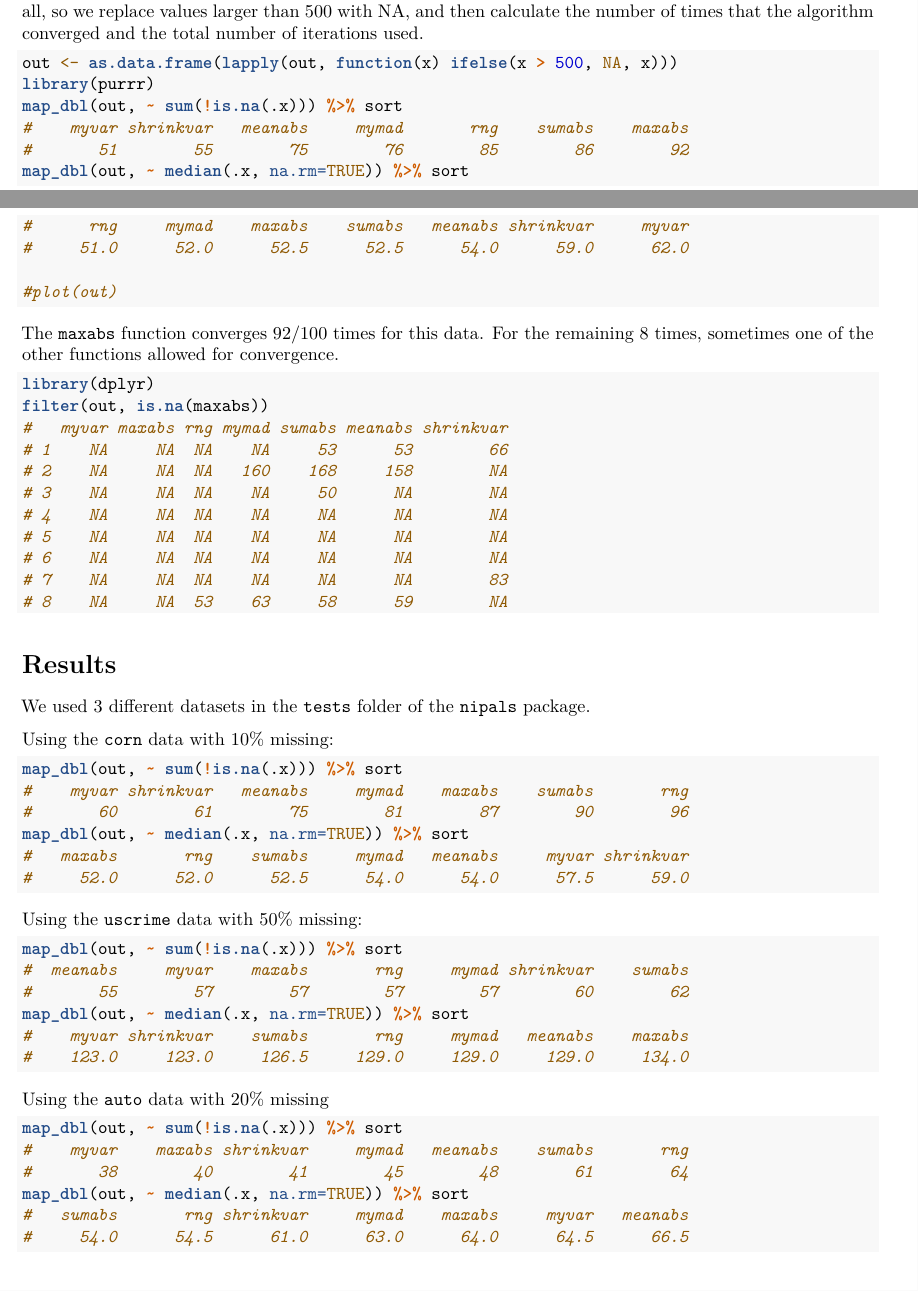
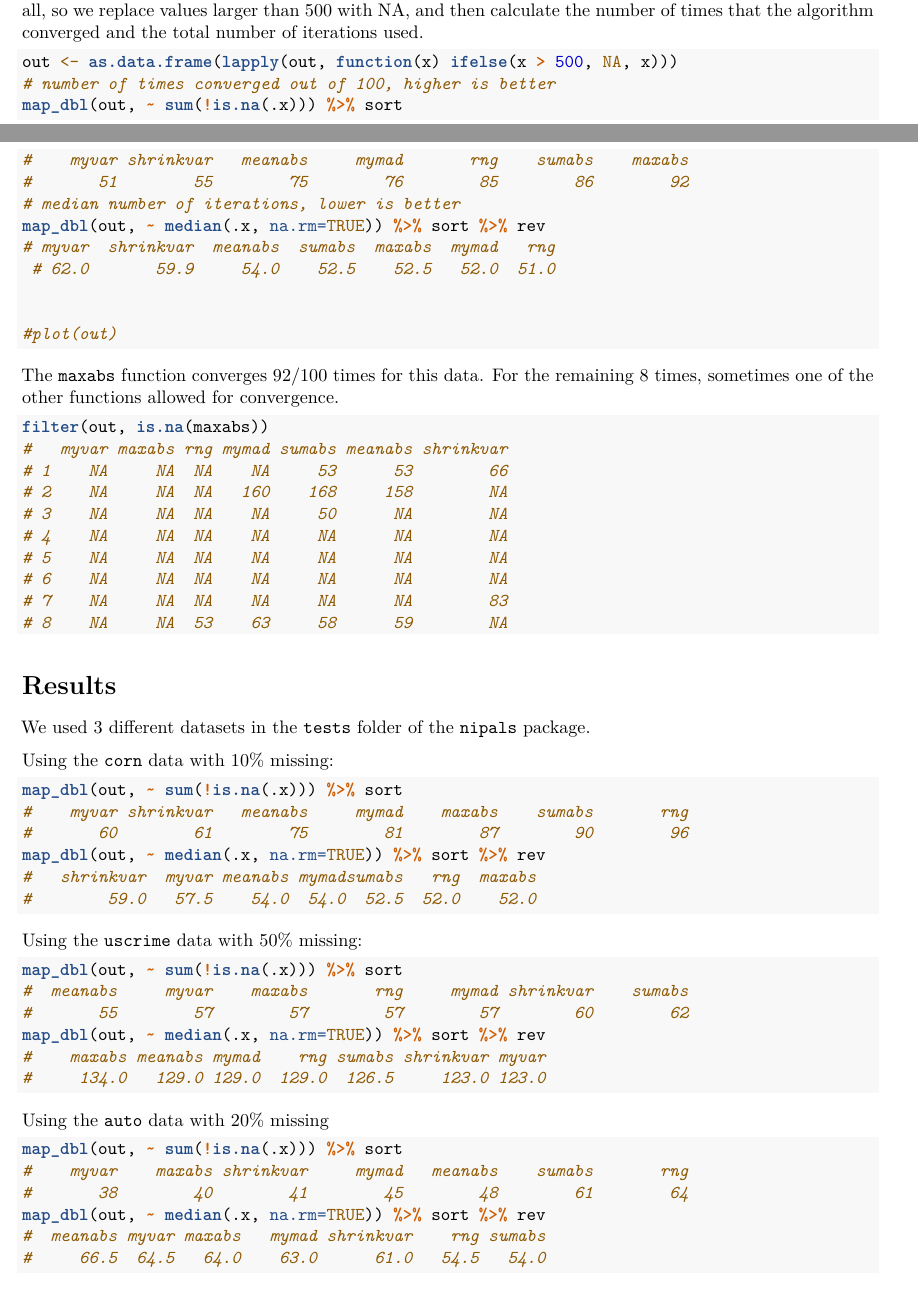
Before and after one commit to kwstat/nipals, an R Markdown document (old/nipals_startcol.Rmd): two parts of pages 2 and 3 of 4, joined at a grey line, cut so that both start at the same text. Rendered offline with R 4.5, knitr and Pandoc, then LaTeX, with nearby package versions; a font, style sheet, LaTeX package, included part or bibliography that could not be used is replaced or left out.

Commit message:
Fix issue #2

````diff
--- a/old/nipals_startcol.Rmd
+++ b/old/nipals_startcol.Rmd
@@ -100,13 +102,15 @@ We take the view that if the algorithm did not converge in less 500 iterations,
 
 ```{r summary, eval=FALSE}
 out <- as.data.frame(lapply(out, function(x) ifelse(x > 500, NA, x)))
-library(purrr)
+# number of times converged out of 100, higher is better
 map_dbl(out, ~ sum(!is.na(.x))) %>% sort
 #    myvar shrinkvar   meanabs     mymad       rng    sumabs    maxabs
 #       51        55        75        76        85        86        92
-map_dbl(out, ~ median(.x, na.rm=TRUE)) %>% sort
-#      rng     mymad    maxabs    sumabs   meanabs shrinkvar     myvar
-#     51.0      52.0      52.5      52.5      54.0      59.0      62.0
+# median number of iterations, lower is better
+map_dbl(out, ~ median(.x, na.rm=TRUE)) %>% sort %>% rev
+# myvar  shrinkvar  meanabs  sumabs  maxabs  mymad   rng
+ # 62.0       59.9     54.0    52.5    52.5   52.0  51.0
+
 
 #plot(out)
 ```
@@ -114,7 +118,6 @@ map_dbl(out, ~ median(.x, na.rm=TRUE)) %>% sort
 The `maxabs` function converges 92/100 times for this data. For the remaining 8 times, sometimes one of the other functions allowed for convergence.
 
 ```{r nas, eval=FALSE}
-library(dplyr)
 filter(out, is.na(maxabs))
 #   myvar maxabs rng mymad sumabs meanabs shrinkvar
 # 1    NA     NA  NA    NA     53      53        66
@@ -137,9 +140,9 @@ Using the `corn` data with 10\% missing:
 map_dbl(out, ~ sum(!is.na(.x))) %>% sort
 #    myvar shrinkvar   meanabs     mymad    maxabs    sumabs       rng
 #       60        61        75        81        87        90        96
-map_dbl(out, ~ median(.x, na.rm=TRUE)) %>% sort
-#   maxabs       rng    sumabs     mymad   meanabs     myvar shrinkvar
-#     52.0      52.0      52.5      54.0      54.0      57.5      59.0
+map_dbl(out, ~ median(.x, na.rm=TRUE)) %>% sort %>% rev
+#   shrinkvar  myvar meanabs mymadsumabs   rng  maxabs
+#        59.0   57.5    54.0  54.0  52.5  52.0    52.0
 ```
 
 Using the `uscrime` data with 50% missing:
@@ -148,9 +151,9 @@ Using the `uscrime` data with 50% missing:
 map_dbl(out, ~ sum(!is.na(.x))) %>% sort
 #  meanabs     myvar    maxabs       rng     mymad shrinkvar    sumabs
 #       55        57        57        57        57        60        62
-map_dbl(out, ~ median(.x, na.rm=TRUE)) %>% sort
-#    myvar shrinkvar    sumabs       rng     mymad   meanabs    maxabs
-#    123.0     123.0     126.5     129.0     129.0     129.0     134.0
+map_dbl(out, ~ median(.x, na.rm=TRUE)) %>% sort %>% rev
+#    maxabs meanabs mymad    rng sumabs shrinkvar myvar
+#     134.0   129.0 129.0  129.0  126.5     123.0 123.0
 ```
 
 Using the `auto` data with 20\% missing
@@ -159,9 +162,9 @@ Using the `auto` data with 20\% missing
 map_dbl(out, ~ sum(!is.na(.x))) %>% sort
 #    myvar    maxabs shrinkvar     mymad   meanabs    sumabs       rng
 #       38        40        41        45        48        61        64
-map_dbl(out, ~ median(.x, na.rm=TRUE)) %>% sort
-#   sumabs       rng shrinkvar     mymad    maxabs     myvar   meanabs
-#     54.0      54.5      61.0      63.0      64.0      64.5      66.5
+map_dbl(out, ~ median(.x, na.rm=TRUE)) %>% sort %>% rev
+#  meanabs myvar maxabs   mymad shrinkvar    rng sumabs
+#     66.5  64.5   64.0    63.0      61.0   54.5   54.0
 ```
 
 # Conclusion
````
Also changed, not shown: R/nipals.R (+3 -2 lines), old/nipals_startcol.Rmd (8 more changed lines), 2 other files.
